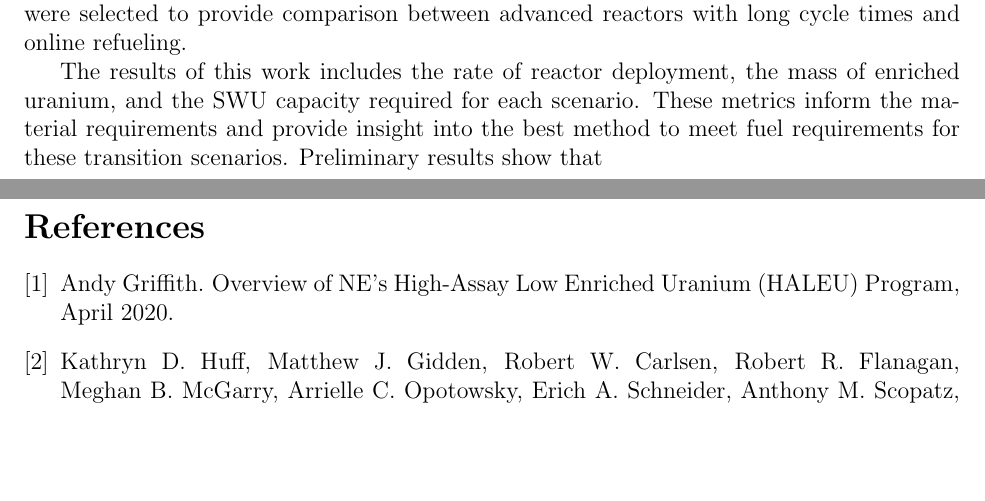
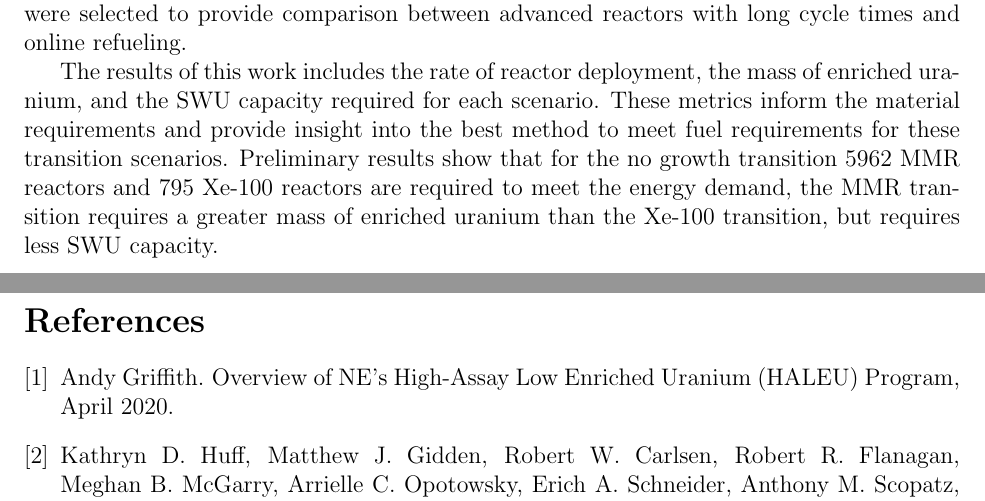
Before and after one commit to arfc/2021-bachmann-twofcs, a LaTeX document (abstract/abstract.tex): two parts of pages 1 and 2 of 2, joined at a grey line, cut so that both start at the same text, the shorter picture padded with empty space. Compiled offline with pdfLaTeX.

Commit message:
added results description

```diff
--- a/abstract/abstract.tex
+++ b/abstract/abstract.tex
@@ -93,7 +94,11 @@ The results of this work includes the rate of reactor deployment, the mass
 of enriched uranium, and the \gls{SWU} capacity required for each
 scenario. These metrics inform the material requirements and provide insight
 into the best method to meet fuel requirements for these transition
-scenarios. Preliminary results show that
+scenarios. Preliminary results show that for the no growth transition
+5962 \gls{MMR} reactors and 795 Xe-100 reactors are required to meet
+the energy demand, the \gls{MMR} transition requires a greater mass
+of enriched uranium than the Xe-100 transition, but requires less
+\gls{SWU} capacity.
 
 
 
```
Also changed, not shown: abstract/abstract.tex (3 more changed lines).
